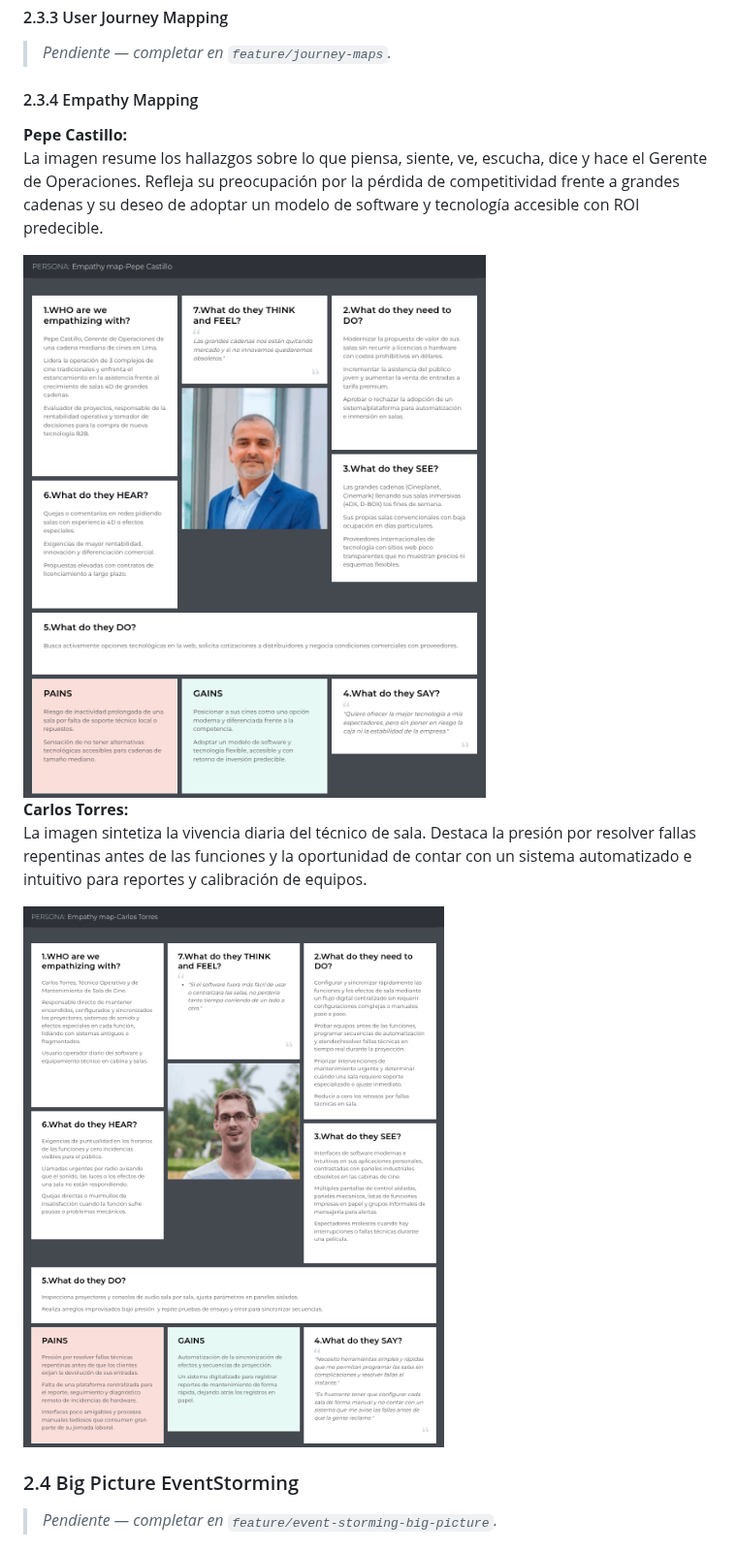
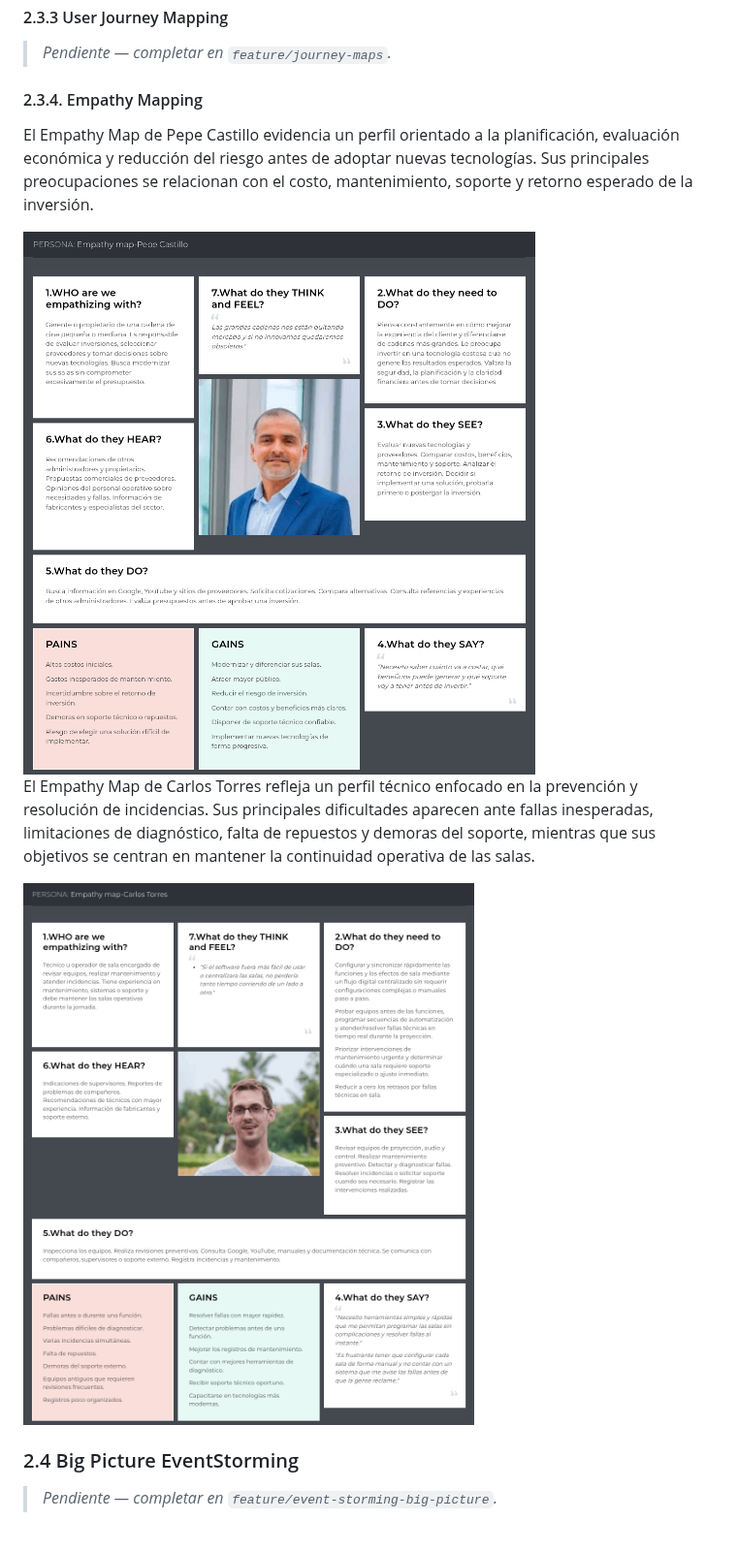
Before and after one commit to kinemo-cinema/kinemo-cinema-report, a Markdown page: README.md, the part around the change. Shown at 97% size. Drawn GitHub-style; pictures changed too: assets/img/Empathy map-Carlos Torres.png, assets/img/Empathy map-Pepe Castillo.png.

Commit message:
docs(needfinding): update empathy mapping

```diff
--- a/README.md
+++ b/README.md
@@ -403,15 +403,13 @@ Para el análisis de competencia se identificaron tres competidores indirectos c
 
 > _Pendiente — completar en `feature/journey-maps`._
 
-#### 2.3.4 Empathy Mapping
+#### 2.3.4. Empathy Mapping
 
-**Pepe Castillo:**
-La imagen resume los hallazgos sobre lo que piensa, siente, ve, escucha, dice y hace el Gerente de Operaciones. Refleja su preocupación por la pérdida de competitividad frente a grandes cadenas y su deseo de adoptar un modelo de software y tecnología accesible con ROI predecible.
+El Empathy Map de Pepe Castillo evidencia un perfil orientado a la planificación, evaluación económica y reducción del riesgo antes de adoptar nuevas tecnologías. Sus principales preocupaciones se relacionan con el costo, mantenimiento, soporte y retorno esperado de la inversión.
 
 <img src="assets/img/Empathy%20map-Pepe%20Castillo.png" alt="Empathy Map - Pepe Castillo">
 
-**Carlos Torres:**
-La imagen sintetiza la vivencia diaria del técnico de sala. Destaca la presión por resolver fallas repentinas antes de las funciones y la oportunidad de contar con un sistema automatizado e intuitivo para reportes y calibración de equipos.
+El Empathy Map de Carlos Torres refleja un perfil técnico enfocado en la prevención y resolución de incidencias. Sus principales dificultades aparecen ante fallas inesperadas, limitaciones de diagnóstico, falta de repuestos y demoras del soporte, mientras que sus objetivos se centran en mantener la continuidad operativa de las salas.
 
 <img src="assets/img/Empathy%20map-Carlos%20Torres.png" alt="Empathy Map - Carlos Torres">
 
```
